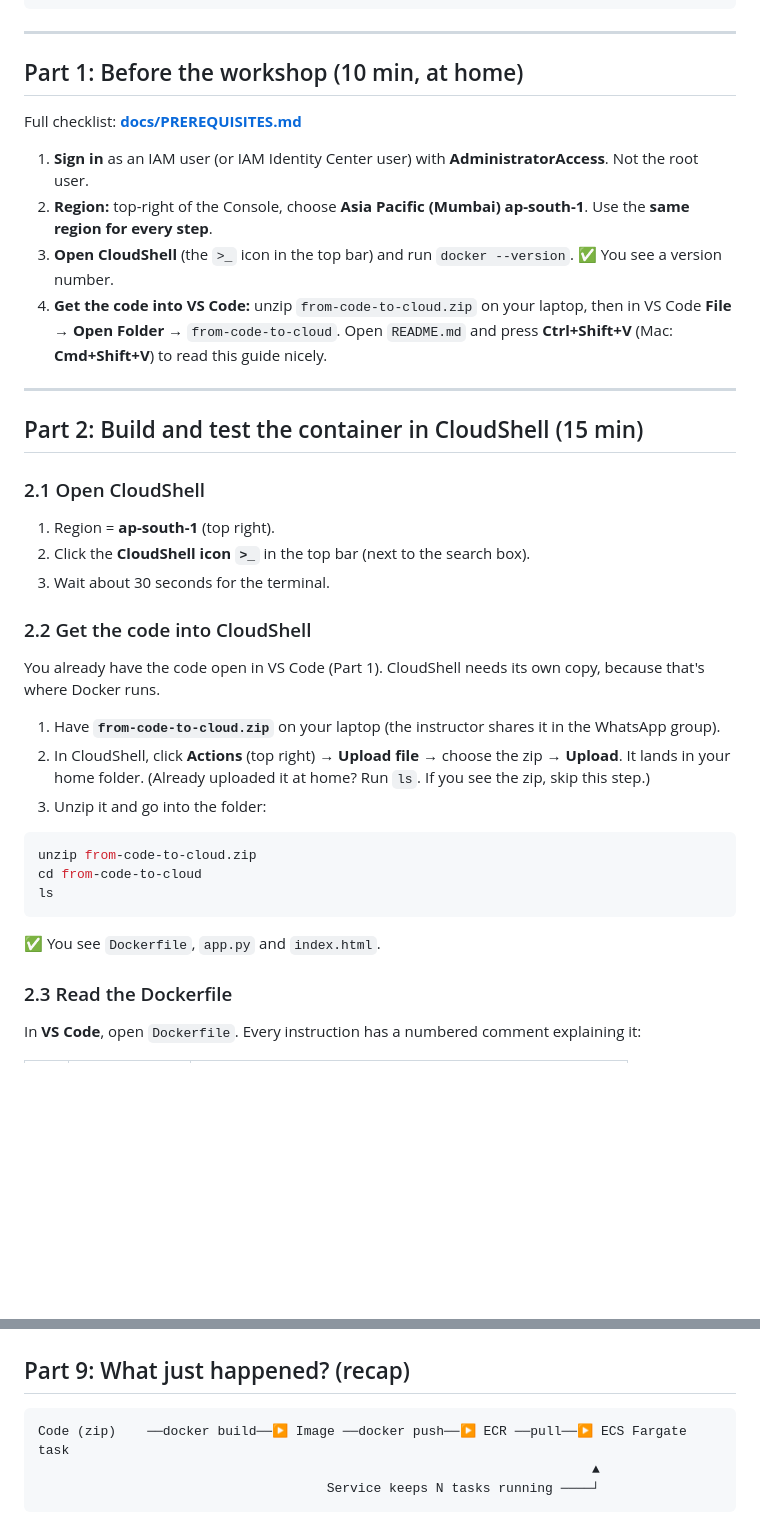
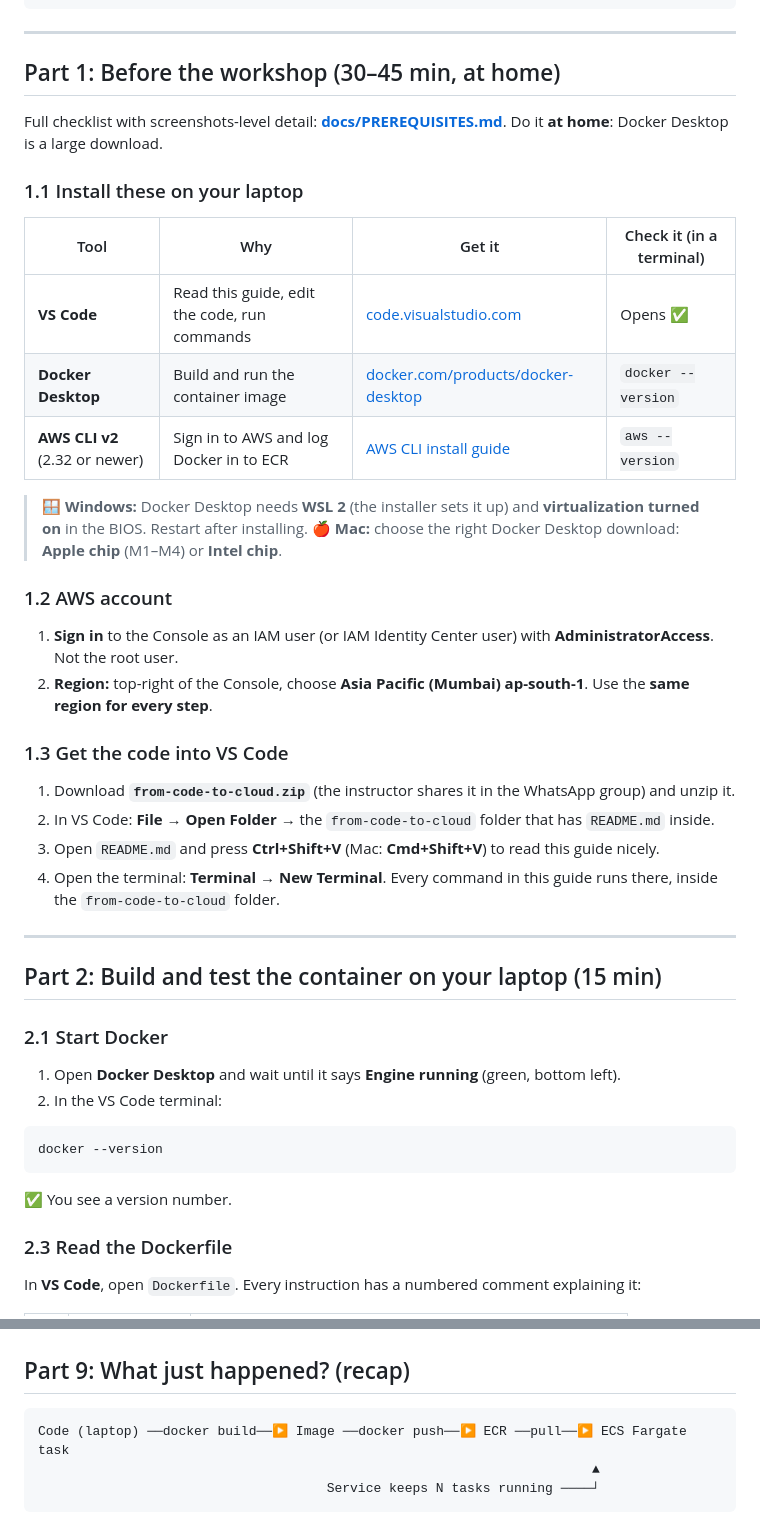
Before and after one commit to cloudadhar/from-code-to-cloud, a Markdown page: README.md, 2 parts joined by grey strips. Drawn GitHub-style; blank space fills up the shorter version.

````diff
--- a/README.md
+++ b/README.md
@@ -74,36 +87,41 @@ from-code-to-cloud/
 
 ---
 
-## Part 1: Before the workshop (10 min, at home)
+## Part 1: Before the workshop (30–45 min, at home)
 
-Full checklist: **[docs/PREREQUISITES.md](docs/PREREQUISITES.md)**
+Full checklist with screenshots-level detail: **[docs/PREREQUISITES.md](docs/PREREQUISITES.md)**. Do it **at home**: Docker Desktop is a large download.
 
-1. **Sign in** as an IAM user (or IAM Identity Center user) with **AdministratorAccess**. Not the root user.
+### 1.1 Install these on your laptop
+| Tool | Why | Get it | Check it (in a terminal) |
+|---|---|---|---|
+| **VS Code** | Read this guide, edit the code, run commands | [code.visualstudio.com](https://code.visualstudio.com) | Opens ✅ |
+| **Docker Desktop** | Build and run the container image | [docker.com/products/docker-desktop](https://www.docker.com/products/docker-desktop/) | `docker --version` |
+| **AWS CLI v2** (2.32 or newer) | Sign in to AWS and log Docker in to ECR | [AWS CLI install guide](https://docs.aws.amazon.com/cli/latest/userguide/getting-started-install.html) | `aws --version` |
+
+> 🪟 **Windows:** Docker Desktop needs **WSL 2** (the installer sets it up) and **virtualization turned on** in the BIOS. Restart after installing.
+> 🍎 **Mac:** choose the right Docker Desktop download: **Apple chip** (M1–M4) or **Intel chip**.
+
+### 1.2 AWS account
+1. **Sign in** to the Console as an IAM user (or IAM Identity Center user) with **AdministratorAccess**. Not the root user.
 2. **Region:** top-right of the Console, choose **Asia Pacific (Mumbai) ap-south-1**. Use the **same region for every step**.
-3. **Open CloudShell** (the `>_` icon in the top bar) and run `docker --version`. ✅ You see a version number.
-4. **Get the code into VS Code:** unzip `from-code-to-cloud.zip` on your laptop, then in VS Code **File → Open Folder** → `from-code-to-cloud`. Open `README.md` and press **Ctrl+Shift+V** (Mac: **Cmd+Shift+V**) to read this guide nicely.
+
+### 1.3 Get the code into VS Code
+1. Download **`from-code-to-cloud.zip`** (the instructor shares it in the WhatsApp group) and unzip it.
+2. In VS Code: **File → Open Folder** → the `from-code-to-cloud` folder that has `README.md` inside.
+3. Open `README.md` and press **Ctrl+Shift+V** (Mac: **Cmd+Shift+V**) to read this guide nicely.
+4. Open the terminal: **Terminal → New Terminal**. Every command in this guide runs there, inside the `from-code-to-cloud` folder.
 
 ---
 
-## Part 2: Build and test the container in CloudShell (15 min)
+## Part 2: Build and test the container on your laptop (15 min)
 
-### 2.1 Open CloudShell
-1. Region = **ap-south-1** (top right).
-2. Click the **CloudShell icon `>_`** in the top bar (next to the search box).
-3. Wait about 30 seconds for the terminal.
-
-### 2.2 Get the code into CloudShell
-You already have the code open in VS Code (Part 1). CloudShell needs its own copy, because that's where Docker runs.
-
-1. Have **`from-code-to-cloud.zip`** on your laptop (the instructor shares it in the WhatsApp group).
-2. In CloudShell, click **Actions** (top right) → **Upload file** → choose the zip → **Upload**. It lands in your home folder. (Already uploaded it at home? Run `ls`. If you see the zip, skip this step.)
-3. Unzip it and go into the folder:
+### 2.1 Start Docker
+1. Open **Docker Desktop** and wait until it says **Engine running** (green, bottom left).
+2. In the VS Code terminal:
 ```bash
-unzip from-code-to-cloud.zip
-cd from-code-to-cloud
-ls
+docker --version
 ```
-✅ You see `Dockerfile`, `app.py` and `index.html`.
+✅ You see a version number.
 
 ### 2.3 Read the Dockerfile
 In **VS Code**, open `Dockerfile`. Every instruction has a numbered comment explaining it:
@@ -307,7 +340,7 @@ docker push $REPO:v2
 ## Part 9: What just happened? (recap)
 
 ```
-Code (zip)    ──docker build──▶ Image ──docker push──▶ ECR ──pull──▶ ECS Fargate task
+Code (laptop) ──docker build──▶ Image ──docker push──▶ ECR ──pull──▶ ECS Fargate task
                                                                        ▲
                                      Service keeps N tasks running ────┘
 ```
````
Also changed, not shown: other parts of README.md (+100 -61 lines), docs/PREREQUISITES.md (+36 -27 lines).
